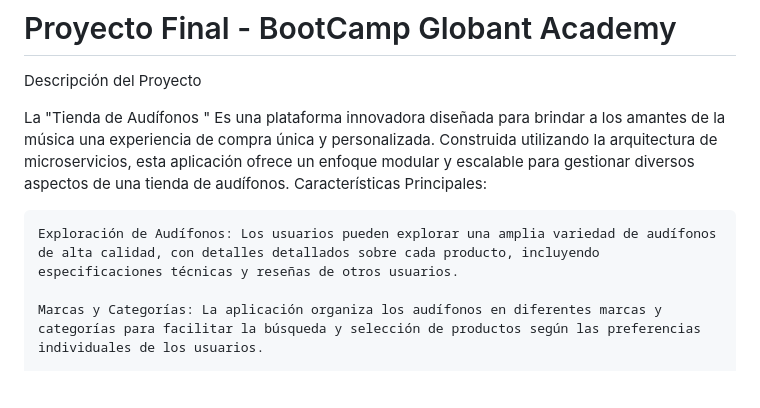
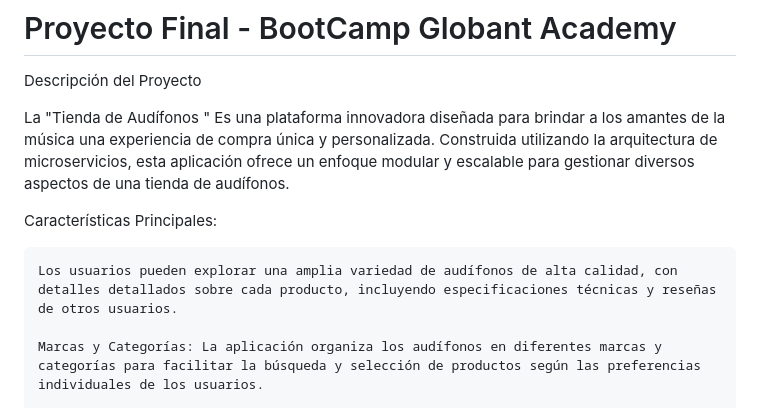
Before and after one commit to Alonedevil8/Tienda_audifonos-AudioTecShop, a Markdown page: README.md, the part around the change. GitHub-like rendering; blank space fills up the shorter version.

```diff
--- a/README.md
+++ b/README.md
@@ -3,9 +3,10 @@
 Descripción del Proyecto
 
 La "Tienda de Audífonos " Es una plataforma innovadora diseñada para brindar a los amantes de la música una experiencia de compra única y personalizada. Construida utilizando la arquitectura de microservicios, esta aplicación ofrece un enfoque modular y escalable para gestionar diversos aspectos de una tienda de audífonos.
+
 Características Principales:
 
-    Exploración de Audífonos: Los usuarios pueden explorar una amplia variedad de audífonos de alta calidad, con detalles detallados sobre cada producto, incluyendo especificaciones técnicas y reseñas de otros usuarios.
+    Los usuarios pueden explorar una amplia variedad de audífonos de alta calidad, con detalles detallados sobre cada producto, incluyendo especificaciones técnicas y reseñas de otros usuarios.
 
     Marcas y Categorías: La aplicación organiza los audífonos en diferentes marcas y categorías para facilitar la búsqueda y selección de productos según las preferencias individuales de los usuarios.
 
```
